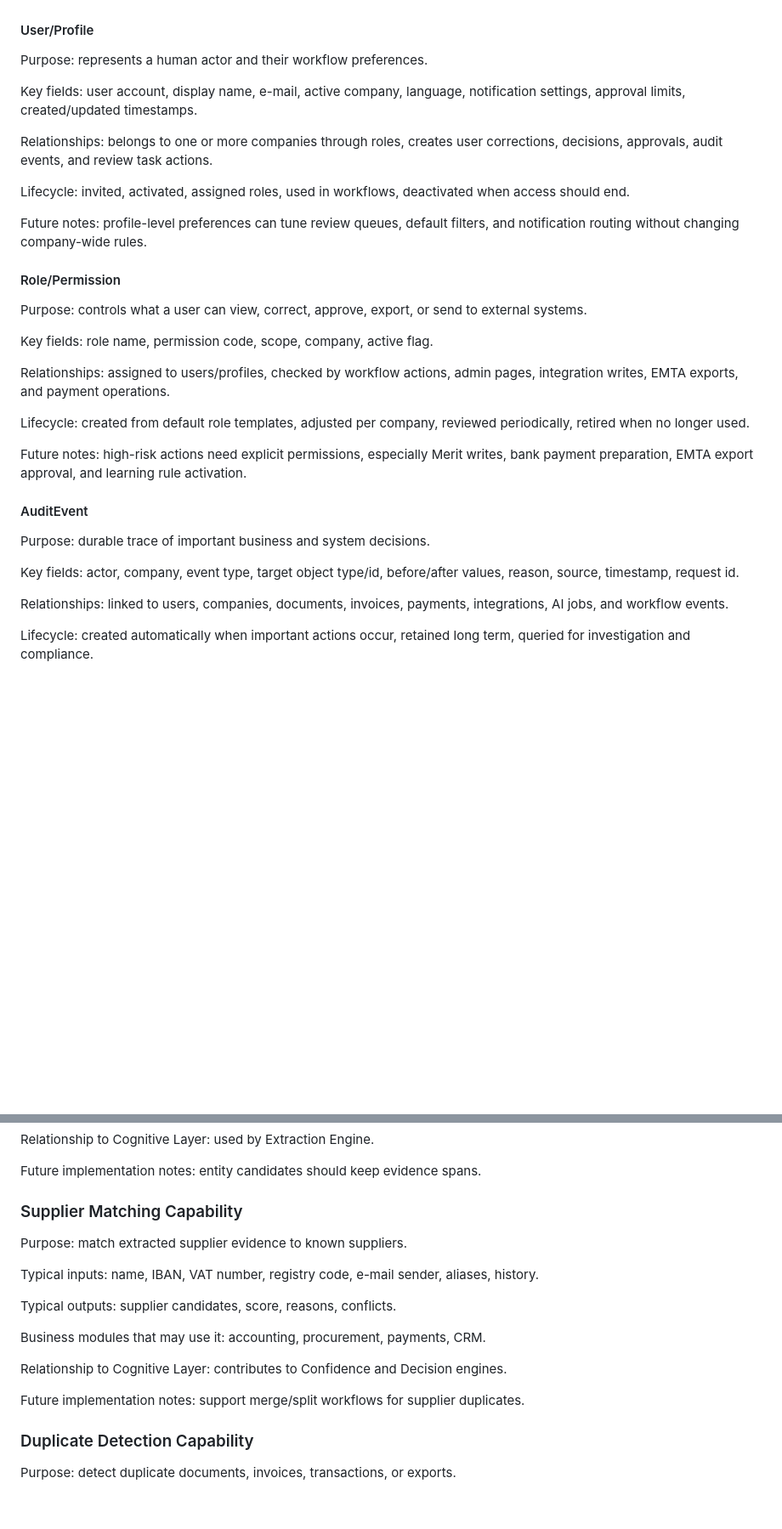
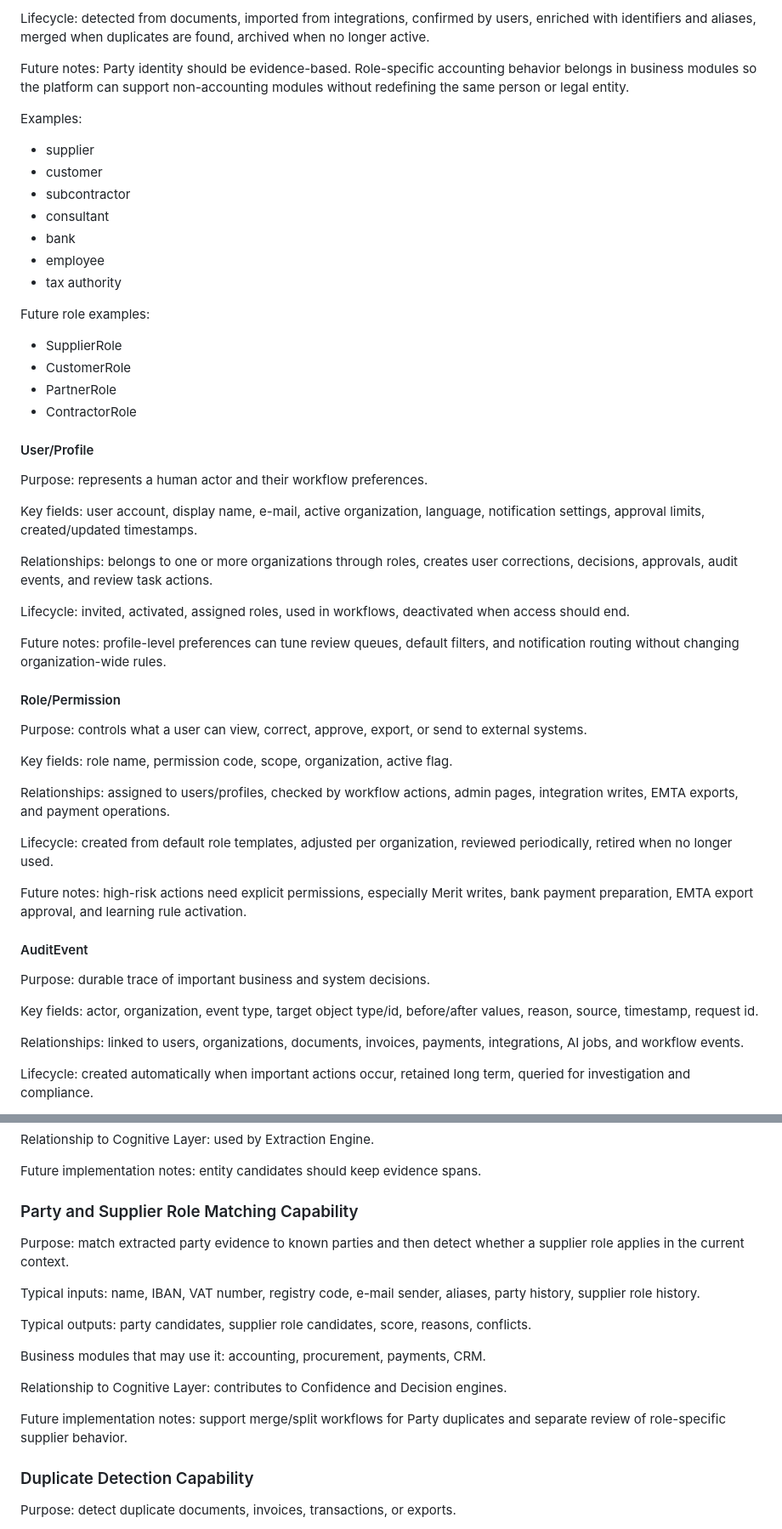
Before and after one commit to IndrekEdur/Invoices, a Markdown page: MASTER_ARCHITECTURE.md, 2 parts joined by grey strips. Shown at 85% size. Rendered like a GitHub page; blank space fills up the shorter version.

```diff
--- a/MASTER_ARCHITECTURE.md
+++ b/MASTER_ARCHITECTURE.md
@@ -136,25 +179,45 @@ Future notes: multi-company support must be designed around Company from the beg
+Lifecycle: detected from documents, imported from integrations, confirmed by users, enriched with identifiers and aliases, merged when duplicates are found, archived when no longer active.
+
+Future notes: Party identity should be evidence-based. Role-specific accounting behavior belongs in business modules so the platform can support non-accounting modules without redefining the same person or legal entity.
+
+Examples:
+
+- supplier
+- customer
+- subcontractor
+- consultant
+- bank
+- employee
+- tax authority
+
+Future role examples:
+
+- SupplierRole
+- CustomerRole
+- PartnerRole
+- ContractorRole
 
 #### User/Profile
 
 Purpose: represents a human actor and their workflow preferences.
 
-Key fields: user account, display name, e-mail, active company, language, notification settings, approval limits, created/updated timestamps.
-
-Relationships: belongs to one or more companies through roles, creates user corrections, decisions, approvals, audit events, and review task actions.
+Key fields: user account, display name, e-mail, active organization, language, notification settings, approval limits, created/updated timestamps.
+
+Relationships: belongs to one or more organizations through roles, creates user corrections, decisions, approvals, audit events, and review task actions.
 
 Lifecycle: invited, activated, assigned roles, used in workflows, deactivated when access should end.
 
-Future notes: profile-level preferences can tune review queues, default filters, and notification routing without changing company-wide rules.
+Future notes: profile-level preferences can tune review queues, default filters, and notification routing without changing organization-wide rules.
 
 #### Role/Permission
 
 Purpose: controls what a user can view, correct, approve, export, or send to external systems.
 
-Key fields: role name, permission code, scope, company, active flag.
+Key fields: role name, permission code, scope, organization, active flag.
 
 Relationships: assigned to users/profiles, checked by workflow actions, admin pages, integration writes, EMTA exports, and payment operations.
 
-Lifecycle: created from default role templates, adjusted per company, reviewed periodically, retired when no longer used.
+Lifecycle: created from default role templates, adjusted per organization, reviewed periodically, retired when no longer used.
 
 Future notes: high-risk actions need explicit permissions, especially Merit writes, bank payment preparation, EMTA export approval, and learning rule activation.
 
@@ -162,9 +225,9 @@ Future notes: high-risk actions need explicit permissions, especially Merit writ
 
 Purpose: durable trace of important business and system decisions.
 
-Key fields: actor, company, event type, target object type/id, before/after values, reason, source, timestamp, request id.
-
-Relationships: linked to users, companies, documents, invoices, payments, integrations, AI jobs, and workflow events.
+Key fields: actor, organization, event type, target object type/id, before/after values, reason, source, timestamp, request id.
+
+Relationships: linked to users, organizations, documents, invoices, payments, integrations, AI jobs, and workflow events.
 
 Lifecycle: created automatically when important actions occur, retained long term, queried for investigation and compliance.
 
@@ -1418,19 +1513,19 @@ Relationship to Cognitive Layer: used by Extraction Engine.
 
 Future implementation notes: entity candidates should keep evidence spans.
 
-### Supplier Matching Capability
-
-Purpose: match extracted supplier evidence to known suppliers.
-
-Typical inputs: name, IBAN, VAT number, registry code, e-mail sender, aliases, history.
-
-Typical outputs: supplier candidates, score, reasons, conflicts.
+### Party and Supplier Role Matching Capability
+
+Purpose: match extracted party evidence to known parties and then detect whether a supplier role applies in the current context.
+
+Typical inputs: name, IBAN, VAT number, registry code, e-mail sender, aliases, party history, supplier role history.
+
+Typical outputs: party candidates, supplier role candidates, score, reasons, conflicts.
 
 Business modules that may use it: accounting, procurement, payments, CRM.
 
 Relationship to Cognitive Layer: contributes to Confidence and Decision engines.
 
-Future implementation notes: support merge/split workflows for supplier duplicates.
+Future implementation notes: support merge/split workflows for Party duplicates and separate review of role-specific supplier behavior.
 
 ### Duplicate Detection Capability
 
```
Also changed, not shown: other parts of MASTER_ARCHITECTURE.md (+175 -100 lines), DECISIONS.md (+16 -0 lines), ENGINEERING_GUIDE.md (+4 -4 lines).
